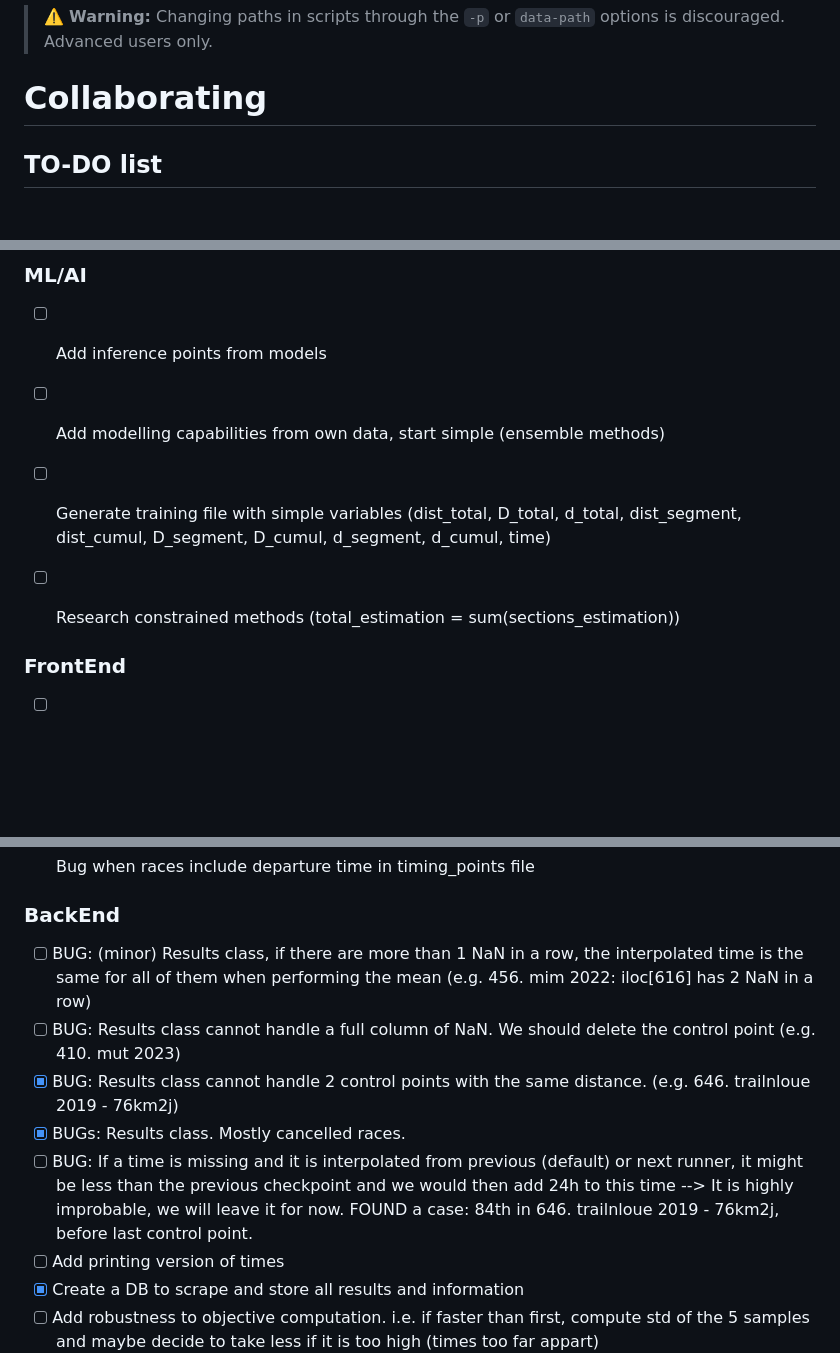
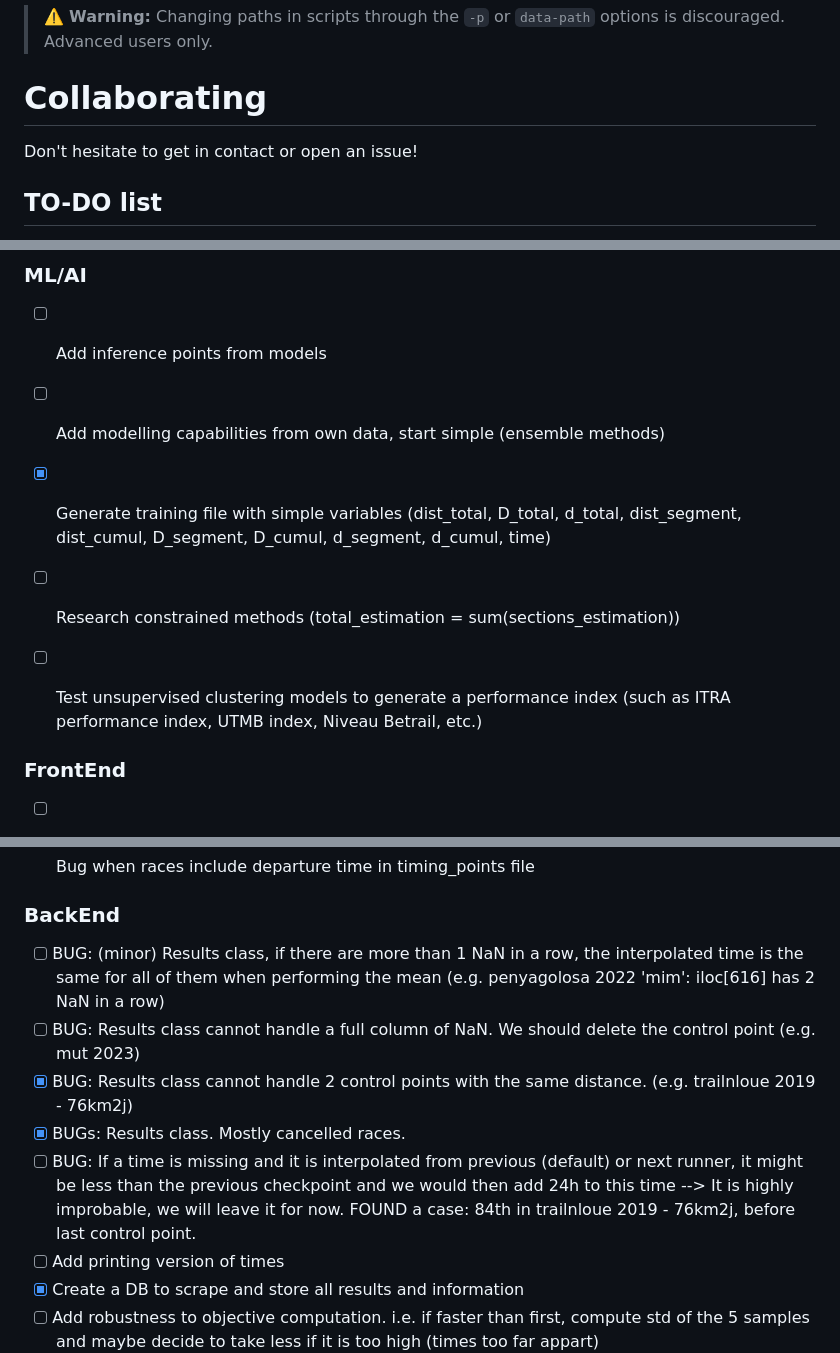
Before and after one commit to Victorivus/MLTrail, a Markdown page: README.md, 3 parts joined by grey strips. Rendered like a GitHub page; blank space fills up the shorter version.

```diff
--- a/README.md
+++ b/README.md
@@ -99,6 +99,8 @@ More details and visual example in the notebook `examples/parse_LiveTrail_to_DB.
 
 # Collaborating
 
+Don't hesitate to get in contact or open an issue!
+
 ## TO-DO list
 - [X] Automatically parse LiveTrail data.
 - [X] Add tests.
@@ -148,8 +150,9 @@ More details and visual example in the notebook `examples/parse_LiveTrail_to_DB.
 ### ML/AI
 - [ ] Add inference points from models
 - [ ] Add modelling capabilities from own data, start simple (ensemble methods)
-- [ ] Generate training file with simple variables (dist_total, D_total, d_total, dist_segment, dist_cumul, D_segment, D_cumul, d_segment, d_cumul, time)
+- [X] Generate training file with simple variables (dist_total, D_total, d_total, dist_segment, dist_cumul, D_segment, D_cumul, d_segment, d_cumul, time)
 - [ ] Research constrained methods (total_estimation = sum(sections_estimation))
+- [ ] Test unsupervised clustering models to generate a performance index (such as ITRA performance index, UTMB index, Niveau Betrail, etc.)
 
 
 ### FrontEnd
@@ -164,11 +167,11 @@ More details and visual example in the notebook `examples/parse_LiveTrail_to_DB.
 
 
 ### BackEnd
-- [ ] BUG: (minor) Results class, if there are more than 1 NaN in a row, the interpolated time is the same for all of them when performing the mean (e.g. 456. mim 2022: iloc[616] has 2 NaN in a row)
-- [ ] BUG: Results class cannot handle a full column of NaN. We should delete the control point (e.g. 410. mut 2023)
-- [X] BUG: Results class cannot handle 2 control points with the same distance. (e.g. 646. trailnloue 2019 - 76km2j)
+- [ ] BUG: (minor) Results class, if there are more than 1 NaN in a row, the interpolated time is the same for all of them when performing the mean (e.g. penyagolosa 2022 'mim': iloc[616] has 2 NaN in a row)
+- [ ] BUG: Results class cannot handle a full column of NaN. We should delete the control point (e.g. mut 2023)
+- [X] BUG: Results class cannot handle 2 control points with the same distance. (e.g. trailnloue 2019 - 76km2j)
 - [X] BUGs: Results class. Mostly cancelled races.
-- [ ] BUG: If a time is missing and it is interpolated from previous (default) or next runner, it might be less than the previous checkpoint and we would then add 24h to this time --> It is highly improbable, we will leave it for now. FOUND a case: 84th in 646. trailnloue 2019 - 76km2j, before last control point.
+- [ ] BUG: If a time is missing and it is interpolated from previous (default) or next runner, it might be less than the previous checkpoint and we would then add 24h to this time --> It is highly improbable, we will leave it for now. FOUND a case: 84th in trailnloue 2019 - 76km2j, before last control point.
 - [ ] Add printing version of times
 - [X] Create a DB to scrape and store all results and information
 - [ ] Add robustness to objective computation. i.e. if faster than first, compute std of the 5 samples and maybe decide to take less if it is too high (times too far appart)
```
